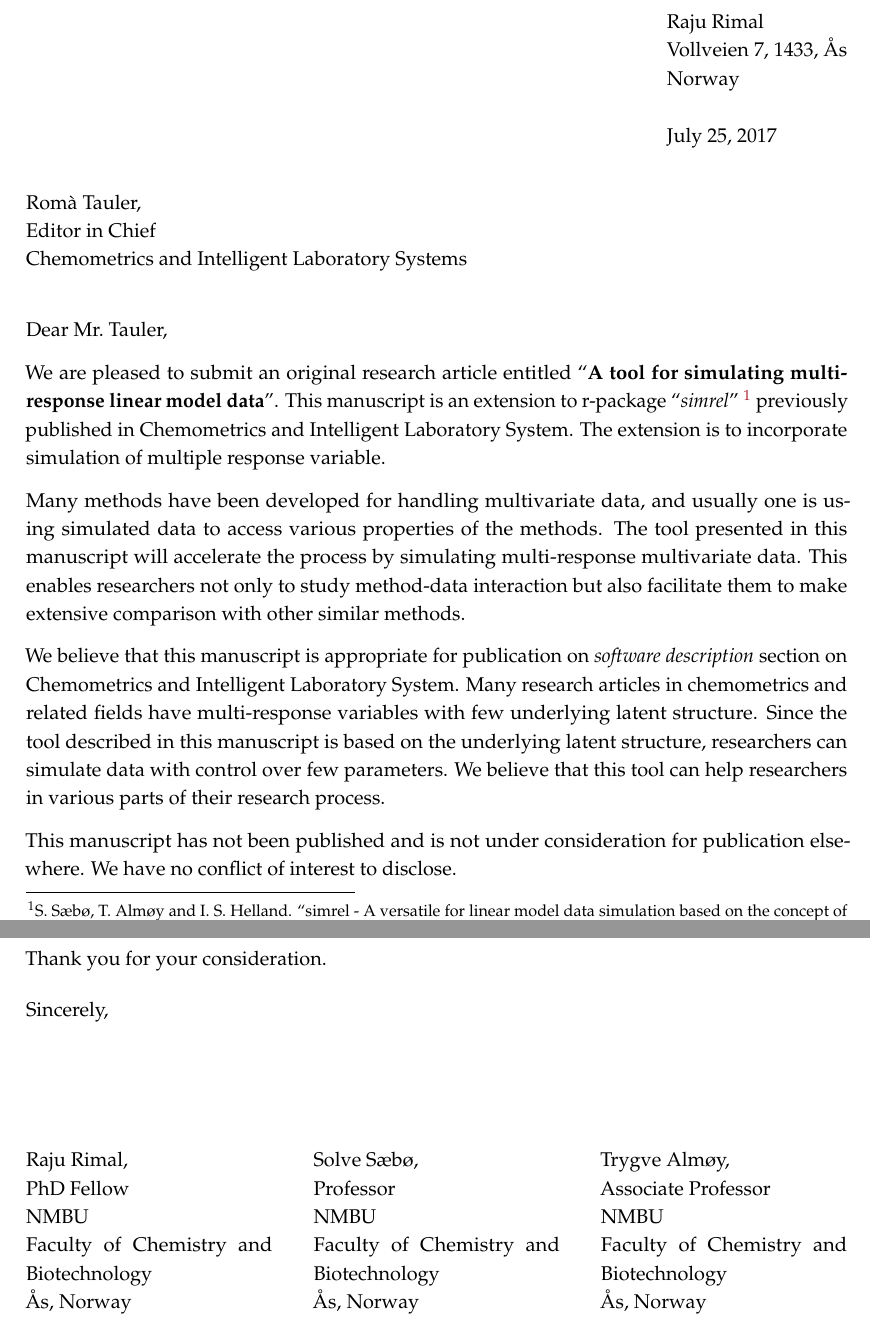
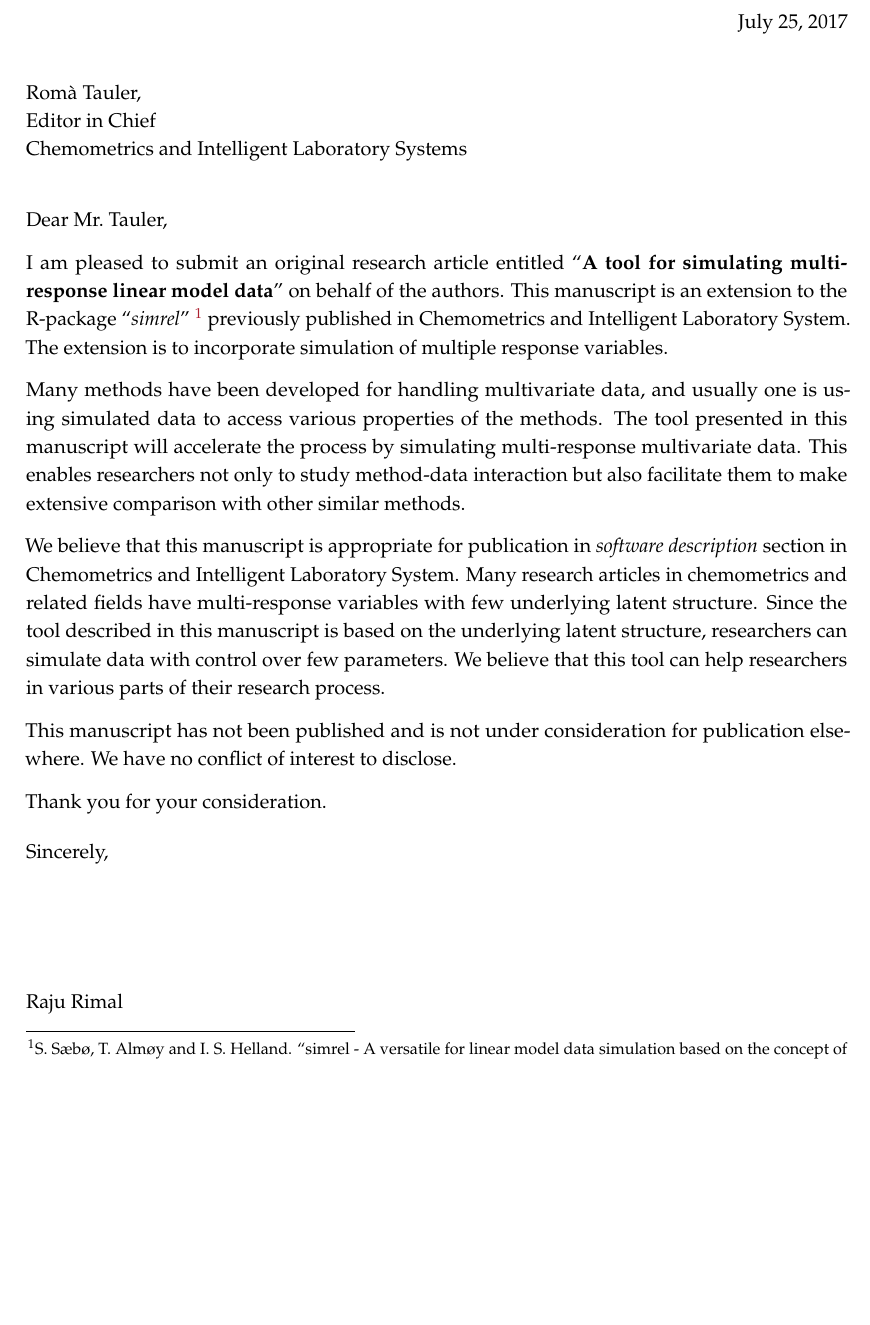
Before and after one commit to therimalaya/simrel-m, a LaTeX letter (letters/Letter.tex): two parts of pages 1 and 2 of 2 before the commit and part of the page after it, the two joined at a grey line, cut at the place of the change, the shorter picture padded with empty space. Compiled offline with pdfLaTeX.

Commit message:
Before submit

```diff
--- a/letters/Letter.tex
+++ b/letters/Letter.tex
@@ -60,13 +60,13 @@
 \def\fps@figure{htbp}
 \makeatother
 
-% \signature{Raju Rimal,\\PhD Fellow\\NMBU\\Faculty of Chemistry and Biotechnology\\\AA s, Norway\\\vspace{1.5cm}Solve S\ae b\o,\\Professor\\NMBU\\Faculty of Chemistry and Biotechnology\\\AA s, Norway\\\vspace{1.5cm}Trygve Alm\o y,\\Associate Professor\\NMBU\\Faculty of Chemistry and Biotechnology\\\AA s, Norway}
+% \signature{Raju Rimal}
 
 
 % % %
 \date{July 25, 2017}
 
-\address{Raju Rimal\\Vollveien 7, 1433, \AA s\\Norway}
+\address{}
 
 \usepackage{mdframed} % color is loaded by mdframed
 \definecolor{greyborder}{RGB}{221,221,221}
@@ -82,15 +82,15 @@
 \begin{letter}{Romà Tauler,\\Editor in Chief\\Chemometrics and Intelligent Laboratory Systems}
 \opening{Dear Mr.~Tauler,}
 
-We are pleased to submit an original research article entitled
-``\textbf{A tool for simulating multi-response linear model data}''.
-This manuscript is an extension to r-package ``\emph{simrel}''
-\footnote{S. Sæbø, T. Almøy and I. S. Helland. ``simrel - A versatile
-  for linear model data simulation based on the concept of avant
-  subspace and relevant predictors''. In: \emph{Chemometrics andlligent
-  Laboratory Systems} (2015).} previously published in Chemometrics and
-Intelligent Laboratory System. The extension is to incorporate
-simulation of multiple response variable.
+I am pleased to submit an original research article entitled ``\textbf{A
+tool for simulating multi-response linear model data}'' on behalf of the
+authors. This manuscript is an extension to the R-package
+``\emph{simrel}'' \footnote{S. Sæbø, T. Almøy and I. S. Helland.
+  ``simrel - A versatile for linear model data simulation based on the
+  concept of avant subspace and relevant predictors''. In:
+  \emph{Chemometrics andlligent Laboratory Systems} (2015).} previously
+published in Chemometrics and Intelligent Laboratory System. The
+extension is to incorporate simulation of multiple response variables.
 
 Many methods have been developed for handling multivariate data, and
 usually one is using simulated data to access various properties of the
@@ -99,8 +99,8 @@ process by simulating multi-response multivariate data. This enables
 researchers not only to study method-data interaction but also
 facilitate them to make extensive comparison with other similar methods.
 
-We believe that this manuscript is appropriate for publication on
-\emph{software description} section on Chemometrics and Intelligent
+We believe that this manuscript is appropriate for publication in
+\emph{software description} section in Chemometrics and Intelligent
 Laboratory System. Many research articles in chemometrics and related
 fields have multi-response variables with few underlying latent
 structure. Since the tool described in this manuscript is based on the
@@ -115,7 +115,7 @@ Thank you for your consideration.
 
 \longindentation=0pt
 \closing{Sincerely,}
- \parbox[b]{0.3\textwidth}{Raju Rimal,\\PhD Fellow\\NMBU\\Faculty of Chemistry and Biotechnology\\\AA s, Norway}\hfill \parbox[b]{0.3\textwidth}{Solve S\ae b\o,\\Professor\\NMBU\\Faculty of Chemistry and Biotechnology\\\AA s, Norway}\hfill \parbox[b]{0.3\textwidth}{Trygve Alm\o y,\\Associate Professor\\NMBU\\Faculty of Chemistry and Biotechnology\\\AA s, Norway}
+ \parbox[b]{0.3\textwidth}{Raju Rimal}
 
 \end{letter}
 
```
Also changed, not shown: docs/main.tex (+17 -17 lines), _bookdown_files/main_files/figure-latex/Average-Prediction-Plot-1.pdf (deleted), _bookdown_files/main_files/figure-latex/cov-plot-print-1-1.pdf (deleted), _bookdown_files/main_files/figure-latex/cov-plot-print-1-2.pdf (deleted), _bookdown_files/main_files/figure-latex/cov-plot-print-1-3.pdf (deleted), _bookdown_files/main_files/figure-latex/cov-plot-print-1.pdf (deleted), _bookdown_files/main_files/figure-latex/cov-plot-print-2.pdf (deleted), _bookdown_files/main_files/figure-latex/cov-plot-print-3.pdf (deleted), _bookdown_files/main_files/figure-latex/simulated-data-1.pdf (deleted), _bookdown_files/main_files/figure-latex/simulated-data-2.pdf (deleted), docs/main.pdf, docs/main_files/figure-html/Average-Prediction-Plot-1.svg, letters/Letter.pdf, 12 other files.
